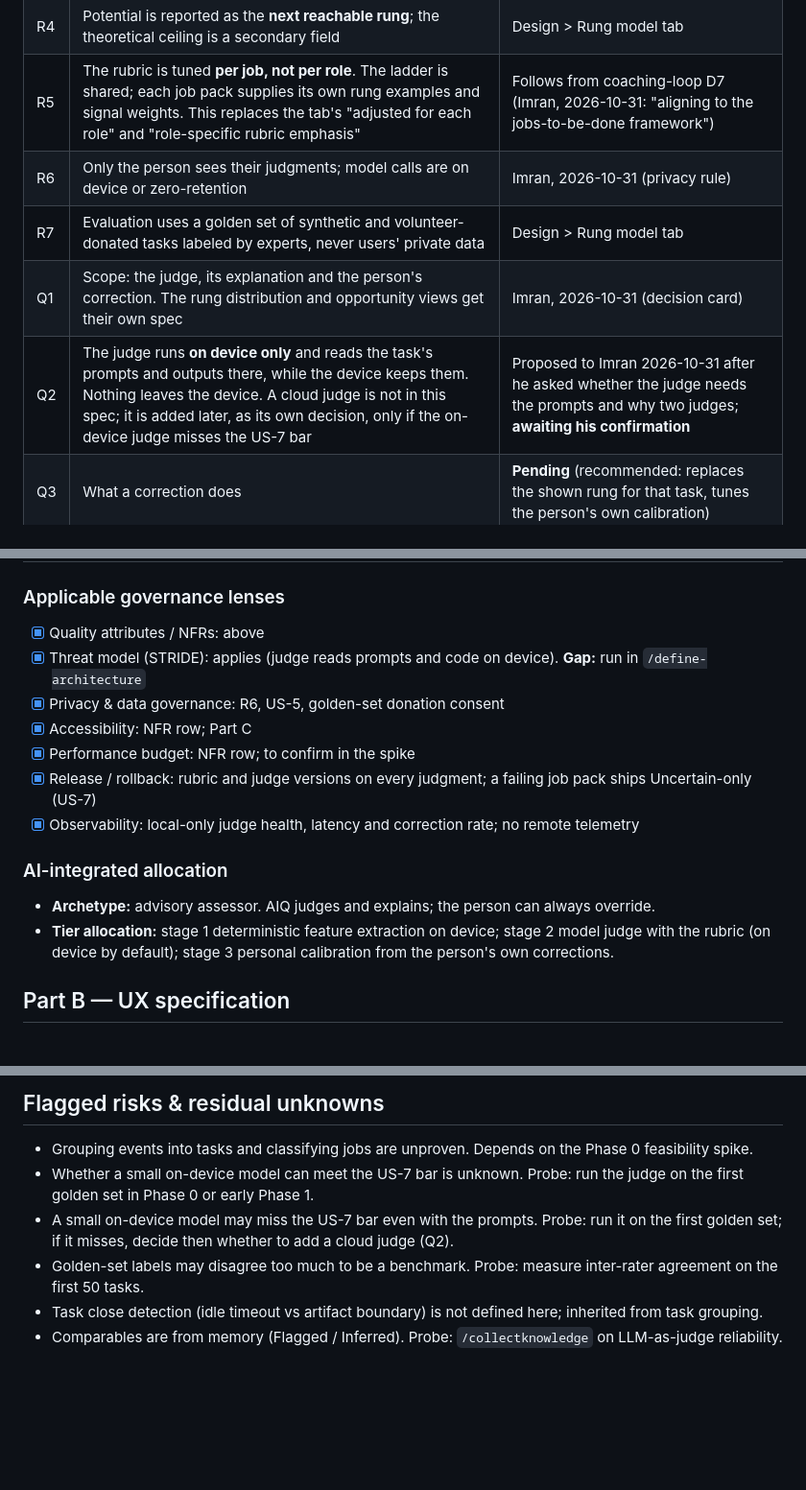
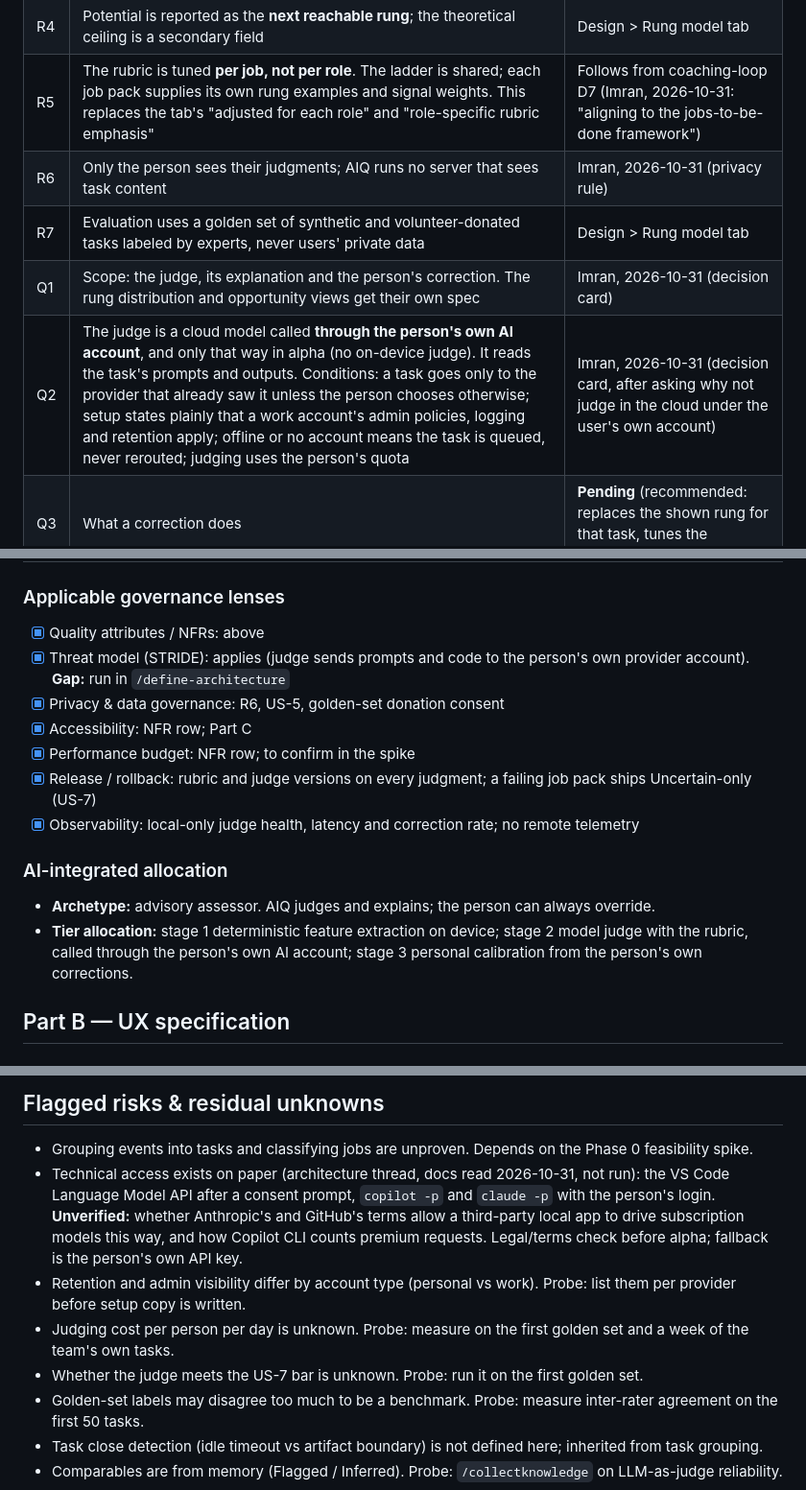
Before and after one commit to imransargusingh/AIQ, a Markdown page: docs/specs/rung-model.md, 3 parts joined by grey strips. Shown at 96% size. Drawn GitHub-style; blank space fills up the shorter version.

```diff
--- a/docs/specs/rung-model.md
+++ b/docs/specs/rung-model.md
@@ -31,10 +31,10 @@ Sibling spec: `docs/specs/coaching-loop.md` (consumes this model's output for Op
 | R3 | The unit of analysis is the **task**: one unit of intent, spanning prompts and surfaces | Design > Rung model tab |
 | R4 | Potential is reported as the **next reachable rung**; the theoretical ceiling is a secondary field | Design > Rung model tab |
 | R5 | The rubric is tuned **per job, not per role**. The ladder is shared; each job pack supplies its own rung examples and signal weights. This replaces the tab's "adjusted for each role" and "role-specific rubric emphasis" | Follows from coaching-loop D7 (Imran, 2026-10-31: "aligning to the jobs-to-be-done framework") |
-| R6 | Only the person sees their judgments; model calls are on device or zero-retention | Imran, 2026-10-31 (privacy rule) |
+| R6 | Only the person sees their judgments; AIQ runs no server that sees task content | Imran, 2026-10-31 (privacy rule) |
 | R7 | Evaluation uses a golden set of synthetic and volunteer-donated tasks labeled by experts, never users' private data | Design > Rung model tab |
 | Q1 | Scope: the judge, its explanation and the person's correction. The rung distribution and opportunity views get their own spec | Imran, 2026-10-31 (decision card) |
-| Q2 | The judge runs **on device only** and reads the task's prompts and outputs there, while the device keeps them. Nothing leaves the device. A cloud judge is not in this spec; it is added later, as its own decision, only if the on-device judge misses the US-7 bar | Proposed to Imran 2026-10-31 after he asked whether the judge needs the prompts and why two judges; **awaiting his confirmation** |
+| Q2 | The judge is a cloud model called **through the person's own AI account**, and only that way in alpha (no on-device judge). It reads the task's prompts and outputs. Conditions: a task goes only to the provider that already saw it unless the person chooses otherwise; setup states plainly that a work account's admin policies, logging and retention apply; offline or no account means the task is queued, never rerouted; judging uses the person's quota | Imran, 2026-10-31 (decision card, after asking why not judge in the cloud under the user's own account) |
 | Q3 | What a correction does | **Pending** (recommended: replaces the shown rung for that task, tunes the person's own calibration) |
 | Q4 | Accuracy bar before the judge drives coaching | **Pending** (recommended: current rung ≥ 70% exact, ≥ 95% within one; potential ≥ 60% exact, ≥ 90% within one) |
 | Q5 | Does weak context management cap a task at Directed? | **Pending** (recommended: a rubric signal, not a hard cap, until it can be detected reliably) |
@@ -249,7 +256,7 @@ after its content passed the retention window; a golden task whose two experts d
 
 ### Applicable governance lenses
 - [x] Quality attributes / NFRs: above
-- [x] Threat model (STRIDE): applies (judge reads prompts and code on device). **Gap:** run in `/define-architecture`
+- [x] Threat model (STRIDE): applies (judge sends prompts and code to the person's own provider account). **Gap:** run in `/define-architecture`
 - [x] Privacy & data governance: R6, US-5, golden-set donation consent
 - [x] Accessibility: NFR row; Part C
 - [x] Performance budget: NFR row; to confirm in the spike
@@ -259,7 +266,7 @@ after its content passed the retention window; a golden task whose two experts d
 ### AI-integrated allocation
 - **Archetype:** advisory assessor. AIQ judges and explains; the person can always override.
 - **Tier allocation:** stage 1 deterministic feature extraction on device; stage 2 model judge with the
-  rubric (on device by default); stage 3 personal calibration from the person's own corrections.
+  rubric, called through the person's own AI account; stage 3 personal calibration from the person's own corrections.
 
 ## Part B — UX specification
 
@@ -366,8 +374,10 @@ correction), G15 (granular feedback), G16 (convey consequences: what a correctio
 
 ## Flagged risks & residual unknowns
 - Grouping events into tasks and classifying jobs are unproven. Depends on the Phase 0 feasibility spike.
-- Whether a small on-device model can meet the US-7 bar is unknown. Probe: run the judge on the first golden set in Phase 0 or early Phase 1.
-- A small on-device model may miss the US-7 bar even with the prompts. Probe: run it on the first golden set; if it misses, decide then whether to add a cloud judge (Q2).
+- Technical access exists on paper (architecture thread, docs read 2026-10-31, not run): the VS Code Language Model API after a consent prompt, `copilot -p` and `claude -p` with the person's login. **Unverified:** whether Anthropic's and GitHub's terms allow a third-party local app to drive subscription models this way, and how Copilot CLI counts premium requests. Legal/terms check before alpha; fallback is the person's own API key.
+- Retention and admin visibility differ by account type (personal vs work). Probe: list them per provider before setup copy is written.
+- Judging cost per person per day is unknown. Probe: measure on the first golden set and a week of the team's own tasks.
+- Whether the judge meets the US-7 bar is unknown. Probe: run it on the first golden set.
 - Golden-set labels may disagree too much to be a benchmark. Probe: measure inter-rater agreement on the first 50 tasks.
 - Task close detection (idle timeout vs artifact boundary) is not defined here; inherited from task grouping.
 - Comparables are from memory (Flagged / Inferred). Probe: `/collectknowledge` on LLM-as-judge reliability.
```
Also changed, not shown: other parts of docs/specs/rung-model.md (+20 -12 lines).
